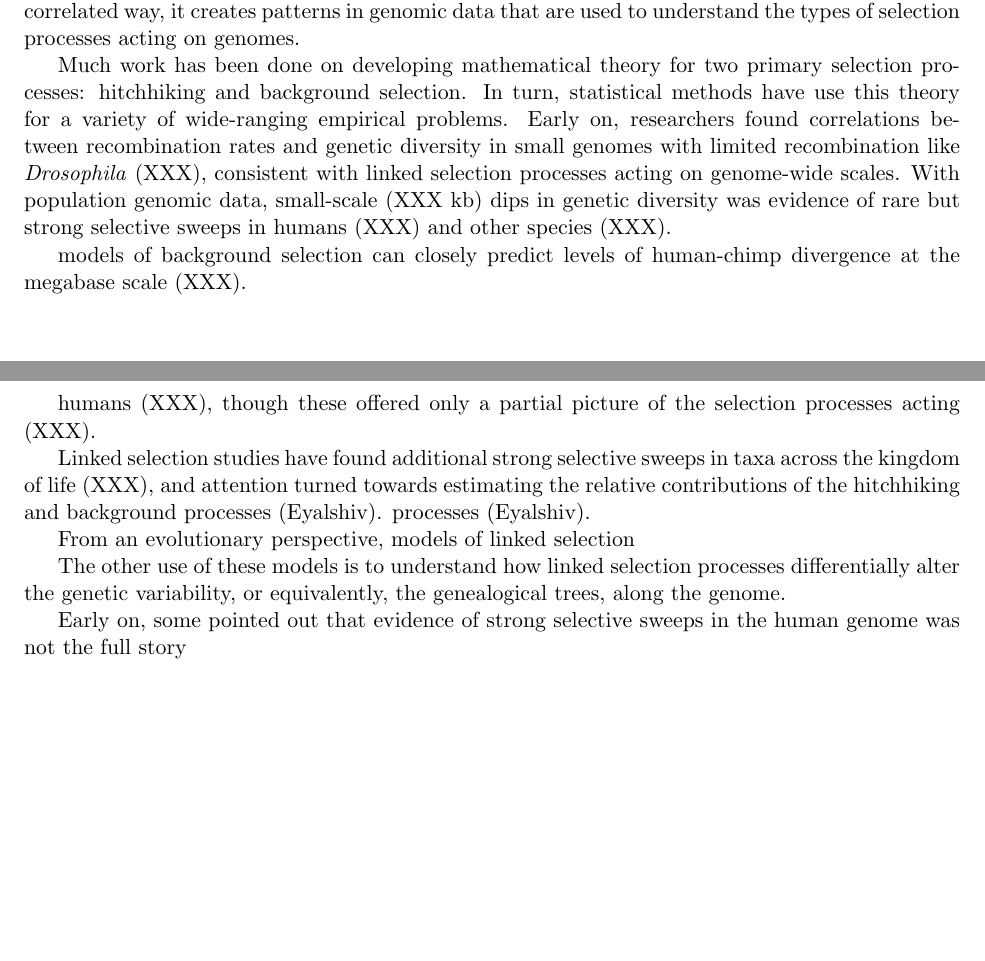
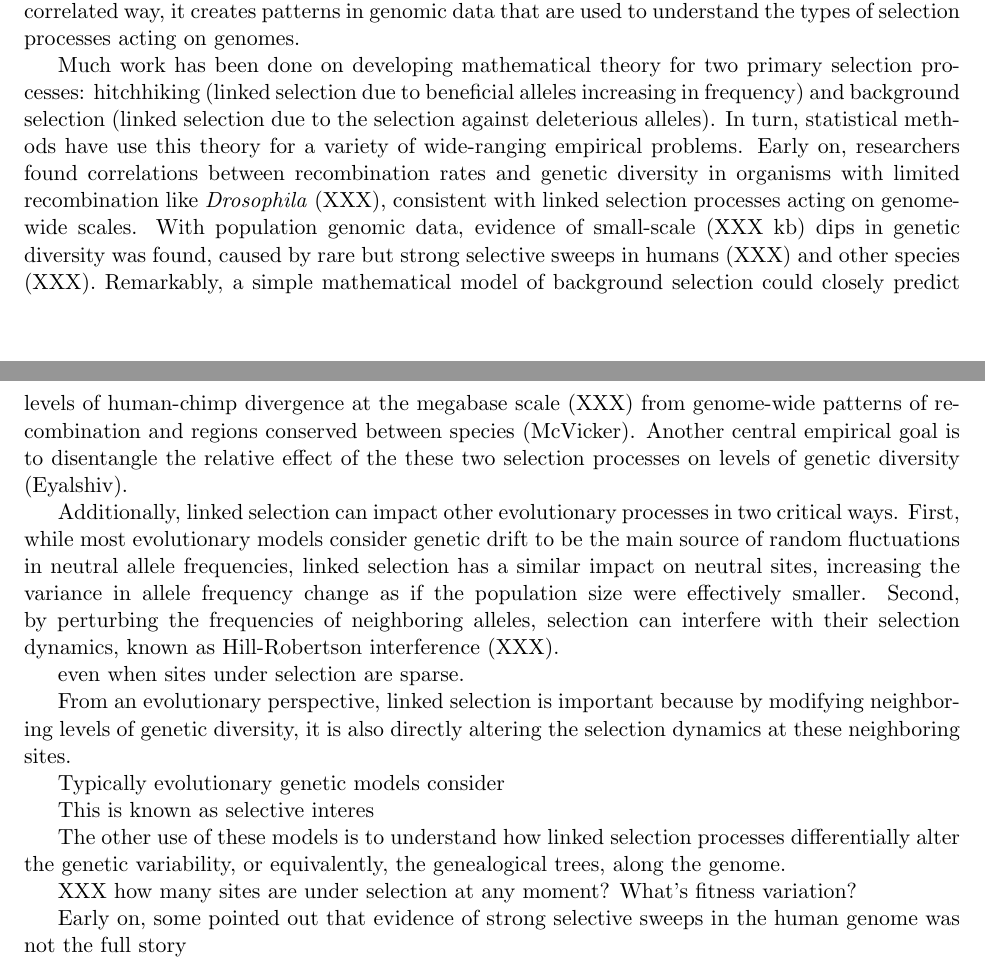
Before and after one commit to vsbuffalo/bprime, a LaTeX document (manuscript/manuscript.tex): two parts of pages 1 and 2 of 12, joined at a grey line, cut so that both start at the same text, the shorter picture padded with empty space. Compiled offline with pdfLaTeX.

Commit message:
more writing

```diff
--- a/manuscript/manuscript.tex
+++ b/manuscript/manuscript.tex
@@ -143,37 +143,51 @@ way, it creates patterns in genomic data that are used to understand the types
 of selection processes acting on genomes.
 
 Much work has been done on developing mathematical theory for two primary
-selection processes: hitchhiking and background selection. In turn, statistical
-methods have use this theory for a variety of wide-ranging empirical problems.
-Early on, researchers found correlations between recombination rates and
-genetic diversity in small genomes with limited recombination like
-\emph{Drosophila} (XXX), consistent with linked selection processes acting on
-genome-wide scales. With population genomic data, small-scale (XXX kb) dips in
-genetic diversity was evidence of rare but strong selective sweeps in humans
-(XXX) and other species (XXX).
+selection processes: hitchhiking (linked selection due to beneficial alleles
+increasing in frequency) and background selection (linked selection due to the
+selection against deleterious alleles). In turn, statistical methods have use
+this theory for a variety of wide-ranging empirical problems. Early on,
+researchers found correlations between recombination rates and genetic
+diversity in organisms with limited recombination like \emph{Drosophila} (XXX),
+consistent with linked selection processes acting on genome-wide scales. With
+population genomic data, evidence of small-scale (XXX kb) dips in genetic
+diversity was found, caused by rare but strong selective sweeps in humans (XXX)
+and other species (XXX). Remarkably, a simple mathematical model of background
+selection could closely predict levels of human-chimp divergence at the
+megabase scale (XXX) from genome-wide patterns of recombination and regions
+conserved between species (McVicker). Another central empirical goal is to
+disentangle the relative effect of the these two selection processes on levels
+of genetic diversity (Eyalshiv).
 
-models of background selection can
-closely predict levels of human-chimp divergence at the megabase scale (XXX).
+Additionally, linked selection can impact other evolutionary processes in two
+critical ways. First, while most evolutionary models consider genetic drift to
+be the main source of random fluctuations in neutral allele frequencies, linked
+selection has a similar impact on neutral sites, increasing the variance in
+allele frequency change as if the population size were effectively smaller.
+Second, by perturbing the frequencies of neighboring alleles, selection can
+interfere with their selection dynamics, known as Hill-Robertson interference
+(XXX).
 
 
 
-humans (XXX), though these offered only a partial picture of the selection
-processes acting (XXX).
 
-Linked
-selection studies have found additional strong selective sweeps in taxa across
-the kingdom of life (XXX), and attention turned towards estimating the relative
-contributions of the hitchhiking and background processes (Eyalshiv).
-processes (Eyalshiv).
+even when sites under selection are sparse.
 
-From an evolutionary perspective, models of linked selection
+From an evolutionary perspective, linked selection is important because by
+modifying neighboring levels of genetic diversity, it is also directly altering
+the selection dynamics at these neighboring sites.
+
+Typically evolutionary genetic models consider
+
+
+This is known as selective interes
 
 
 The other use of these models is to understand how linked selection processes
 differentially alter the genetic variability, or equivalently, the genealogical
 trees, along the genome.
 
-
+XXX how many sites are under selection at any moment? What's fitness variation?
 
 
 
```
